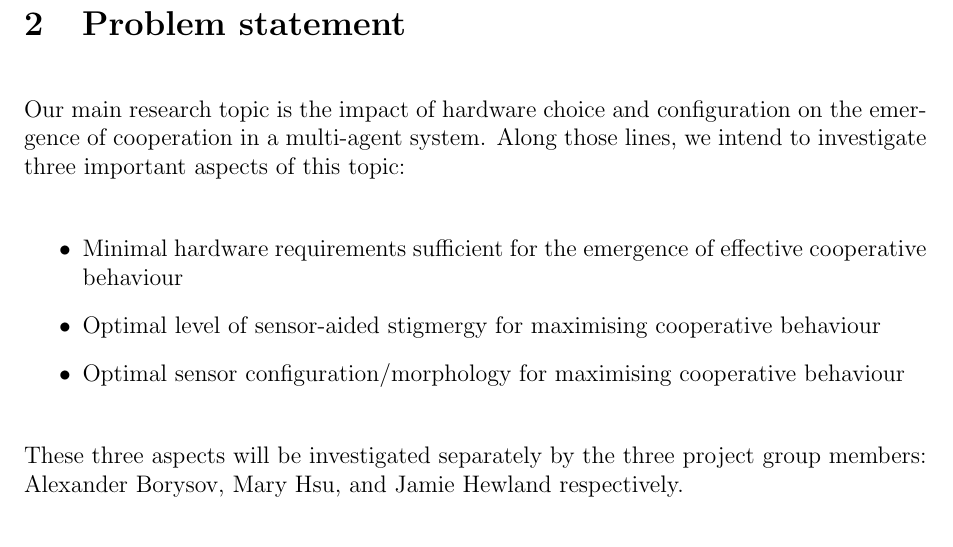
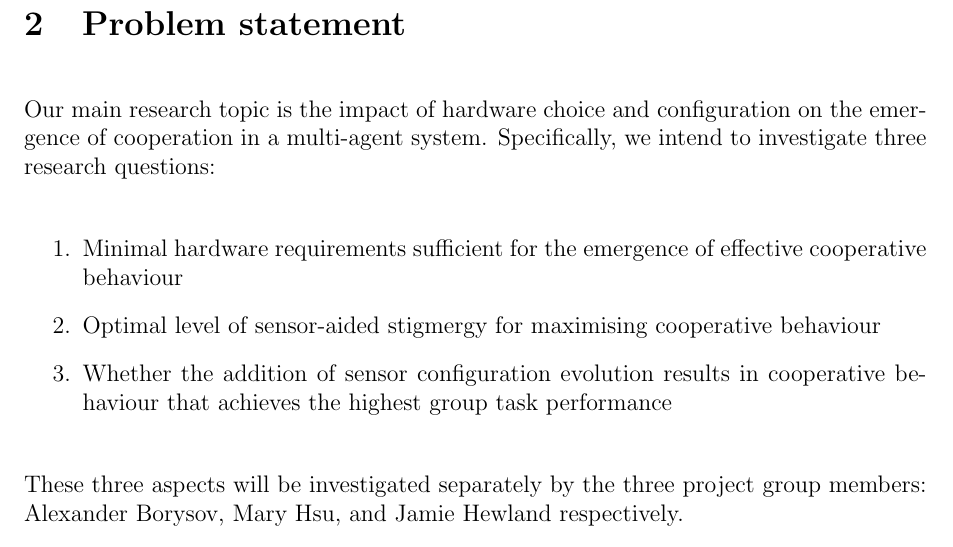
Before and after one commit to JayH5/hons-docs, a LaTeX document (proposal/proposal.tex): part of page 2 of 12, cut so that both start at the same text. Compiled offline with pdfLaTeX.

Commit message:
Improve objectives outline

```diff
--- a/proposal/proposal.tex
+++ b/proposal/proposal.tex
@@ -32,13 +32,13 @@ Much work has been done focusing on cooperative coevolution as a method for prod
 We will study the minimal sensor configuration needed for cooperation, optimal methods of indirect communication, and whether sensor configurations can be evolved as part of an evolutionary algorithm.
 
 \section{Problem statement}
-Our main research topic is the impact of hardware choice and configuration on the emergence of cooperation in a multi-agent system. Along those lines, we intend to investigate three important aspects of this topic:
+Our main research topic is the impact of hardware choice and configuration on the emergence of cooperation in a multi-agent system. Specifically, we intend to investigate three research questions:
 
-\begin{itemize}
+\begin{enumerate}
 \item Minimal hardware requirements sufficient for the emergence of effective cooperative behaviour
 \item Optimal level of sensor-aided stigmergy for maximising cooperative behaviour
-\item Optimal sensor configuration/morphology for maximising cooperative behaviour
-\end{itemize}
+\item Whether the addition of sensor configuration evolution results in cooperative behaviour that achieves the highest group task performance
+\end{enumerate}
 
 These three aspects will be investigated separately by the three project group members: Alexander Borysov, Mary Hsu, and Jamie Hewland respectively.
 
```
Also changed, not shown: proposal/TODO.md (+4 -4 lines).
